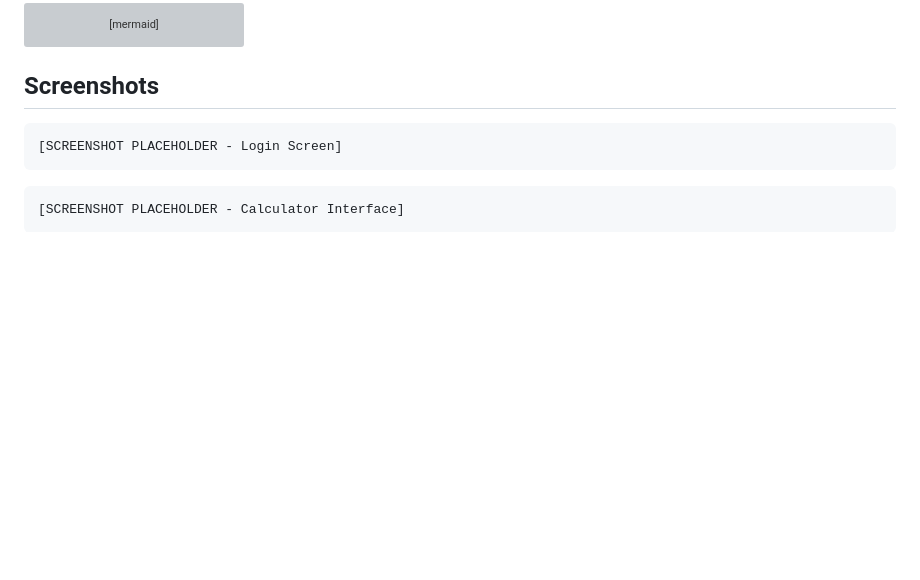
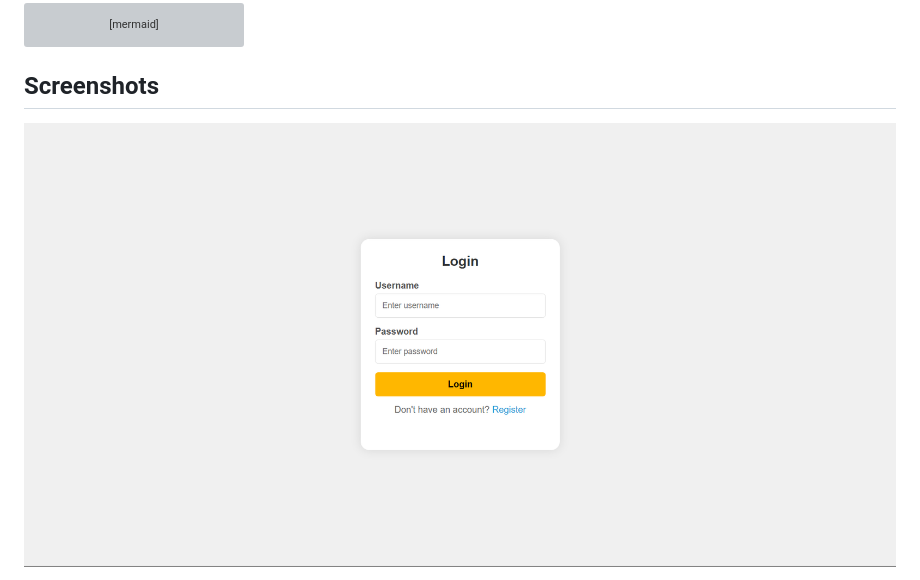
Before and after one commit to mcy-e/ThreeTireArchitectureCalculator, a Markdown page: README.md, the part around the change printed below. Rendered like a GitHub page; pictures changed too: Assets/login.png (added); blank space fills up the shorter version; grey boxes are pictures that could not be loaded.

````diff
--- a/README.md
+++ b/README.md
@@ -61,11 +61,6 @@ graph TD
 
 ## Screenshots
 
-```
-[SCREENSHOT PLACEHOLDER - Login Screen]
-```
+![Login Screen](Assets/login.png)
 
-```
-[SCREENSHOT PLACEHOLDER - Calculator Interface]
-```
 
````
Also changed, not shown: other parts of README.md (+6 -3 lines), 2 other files.
